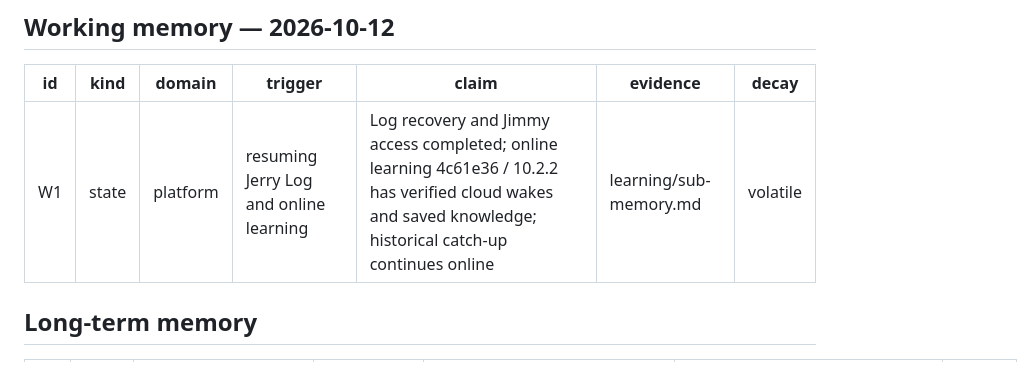
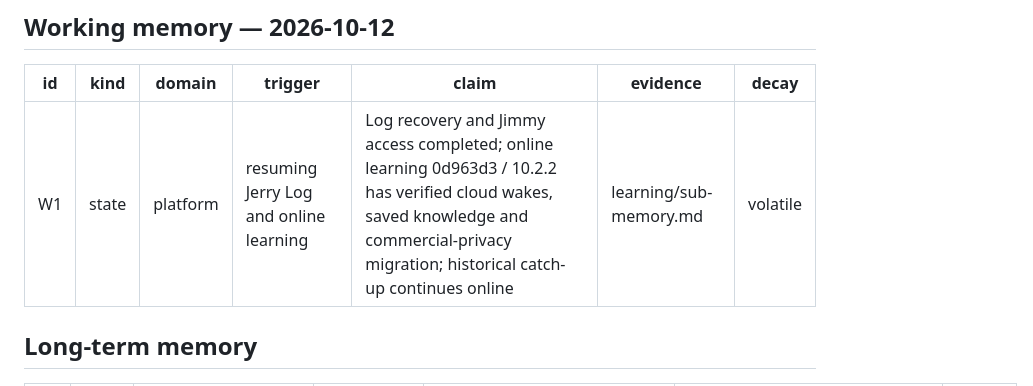
Before and after one commit to JackALYee/salestoolkit, a Markdown page: sub-memory.md, the part around the change. Rendered like a GitHub page.

```diff
--- a/sub-memory.md
+++ b/sub-memory.md
@@ -7,7 +7,7 @@ Query by trigger and domain. Working state must be verified each session.
 
 | id | kind | domain | trigger | claim | evidence | decay |
 |---|---|---|---|---|---|---|
-| W1 | state | platform | resuming Jerry Log and online learning | Log recovery and Jimmy access completed; online learning 4c61e36 / 10.2.2 has verified cloud wakes and saved knowledge; historical catch-up continues online | learning/sub-memory.md | volatile |
+| W1 | state | platform | resuming Jerry Log and online learning | Log recovery and Jimmy access completed; online learning 0d963d3 / 10.2.2 has verified cloud wakes, saved knowledge and commercial-privacy migration; historical catch-up continues online | learning/sub-memory.md | volatile |
 
 ## Long-term memory
 
```
Also changed, not shown: learning/sub-memory.md (+24 -1 lines).
